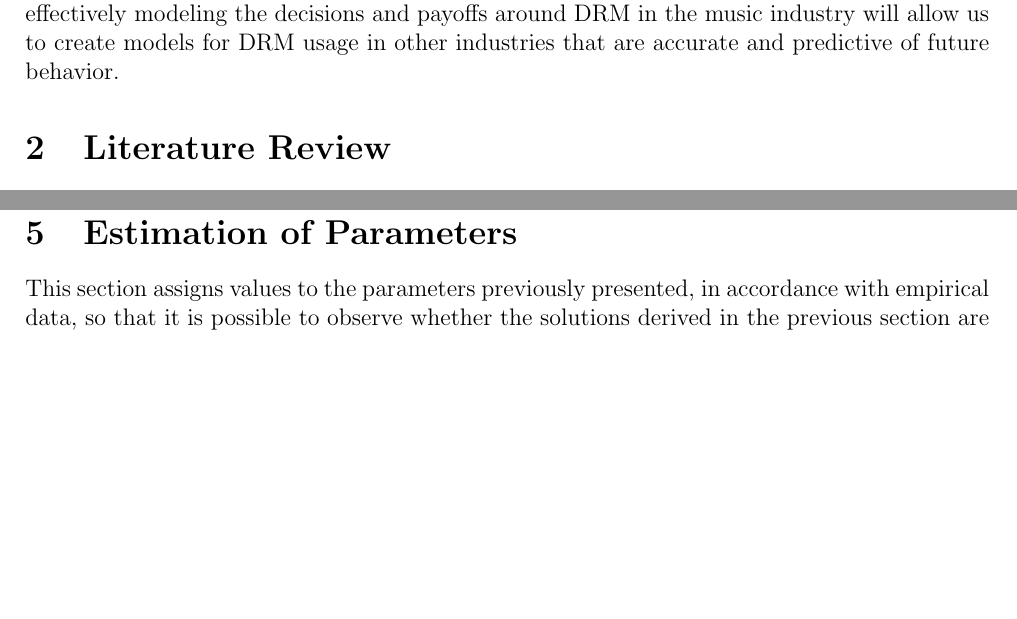
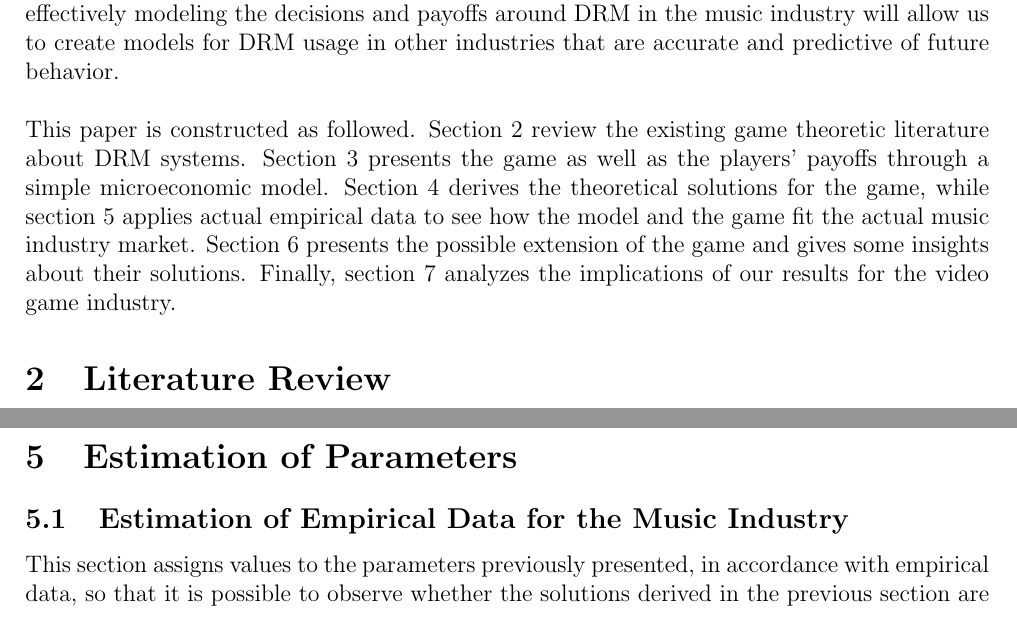
Before and after one commit to michaelsproul/music-drm-game-theory, a LaTeX paper (Report.tex): two parts of pages 2 and 12 of 21 before the commit and two parts of pages 2 and 11 of 21 after it, joined at a grey line, cut so that both start at the same text, the shorter picture padded with empty space. Compiled offline with pdfLaTeX.

Commit message:
Final copy!

```diff
--- a/Report.tex
+++ b/Report.tex
@@ -15,6 +15,11 @@
 \setlength\parindent{0pt}
 \pagestyle{empty}
 \numberwithin{equation}{section}
+
+% Footnodes.
+\makeatletter
+\renewcommand\@makefntext[1]{\leftskip=2em\hskip-2em\@makefnmark#1}
+\makeatother
 
 % Abstract definition.
 \renewenvironment{abstract}
@@ -110,7 +115,17 @@ Over the past decade and a half, the music industry has implemented two types of
 
 The primary focus of this paper is the use of DRM in internet music: music that was legally distributed online through stores such as the iTunes Store. This type of DRM restricts the use of the file, often limiting its use to a player provided by the store and linked to a specific user account. Although it was an industry standard in the first decade of the 21st century, some of the largest online music stores have moved away from DRM usage. In the case of Musicload.de, one of Europe's largest internet music retailers, openly expressed their disapproval of its usage in music \cite{vernik2011}.\\
 
-Our goal is to model the relationship between the musicians (artists), record labels (firms), and listeners (consumers) and see how the equilibria relate to historical reality. We hope that by effectively modeling the decisions and payoffs around DRM in the music industry will allow us to create models for DRM usage in other industries that are accurate and predictive of future behavior.
+Our goal is to model the relationship between the musicians (artists), record labels (firms), and listeners (consumers) and see how the equilibria relate to historical reality. We hope that by effectively modeling the decisions and payoffs around DRM in the music industry will allow us to create models for DRM usage in other industries that are accurate and predictive of future behavior.\\
+
+This paper is constructed as followed. Section 2 review the existing
+game theoretic literature about DRM systems. Section 3 presents the
+game as well as the players' payoffs through a simple microeconomic
+model. Section 4 derives the theoretical solutions for the game, while
+section 5 applies actual empirical data to see how the model and the
+game fit the actual music industry market. Section 6 presents the
+possible extension of the game and gives some insights about their
+solutions. Finally, section 7 analyzes the implications of our results
+for the video game industry.
 
 \section{Literature Review}
 
@@ -363,9 +377,9 @@ When $\varepsilon$ is equal to the term on the right, which we shall call $\vare
 
 Conceptually, the tension between artists and firms over DRM is a consequence of varying valuations of albums and concerts, and the impact that DRM has on both. Whilst it is possible (and even likely), for DRM to have little impact on concerts, this can have a profound impact on the dynamics of the game if arists receive more of their revenue from concerts ($\alpha_T \gg \alpha_A$), and therefore feel the impact of DRM stronger than the firms. Conversely, firms are more likely to be negatively effected by DRM if $\drminf$ is large, and firms draw most of their revenue from album sales ($\alpha_T \ll \alpha_A$). This interaction is discussed further in section \ref{Sec:Estimates}.
 
-\pagebreak
+\section{Estimation of Parameters} \label{Sec:Estimates}
 
-\section{Estimation of Parameters} \label{Sec:Estimates}
+\subsection{Estimation of Empirical Data for the Music Industry}
 
 This section assigns values to the parameters previously presented,
 in accordance with empirical data, so that it is possible to observe
```
Also changed, not shown: Report.tex (27 more changed lines).
